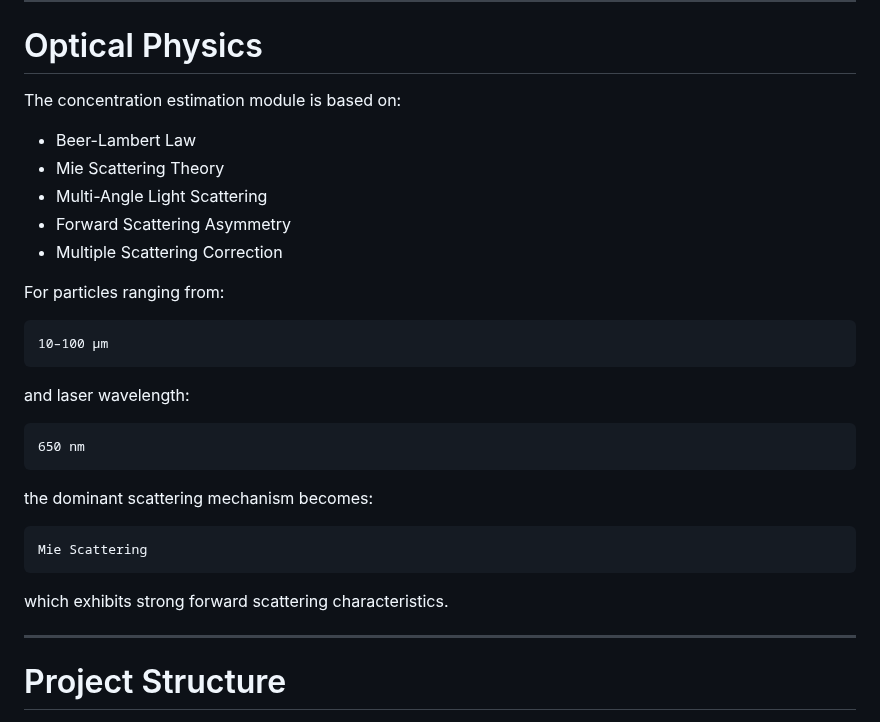
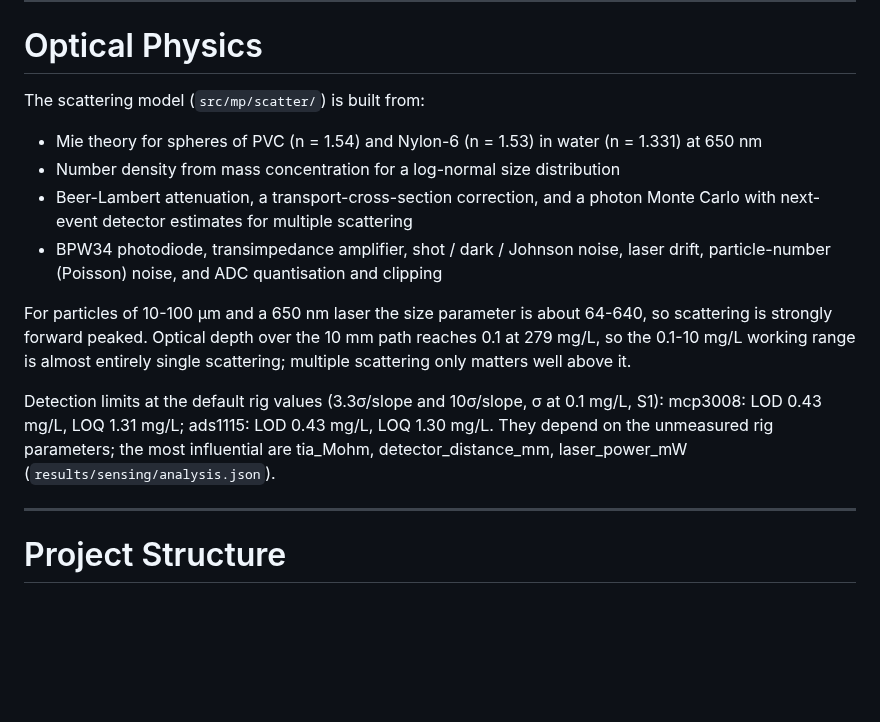
Before and after one commit to faizdevx/microplastic-detection-ml, a Markdown page: README.md, the part around one of its changes. GitHub-like rendering; blank space fills up the shorter version.

````diff
--- a/README.md
+++ b/README.md
@@ -297,33 +332,23 @@ Details and limits are in `MODEL_CARD.md`.
 
 # Optical Physics
 
-The concentration estimation module is based on:
+The scattering model (`src/mp/scatter/`) is built from:
 
-- Beer-Lambert Law
-- Mie Scattering Theory
-- Multi-Angle Light Scattering
-- Forward Scattering Asymmetry
-- Multiple Scattering Correction
+- Mie theory for spheres of PVC (n = 1.54) and Nylon-6 (n = 1.53) in water (n = 1.331) at 650 nm
+- Number density from mass concentration for a log-normal size distribution
+- Beer-Lambert attenuation, a transport-cross-section correction, and a photon Monte Carlo
+  with next-event detector estimates for multiple scattering
+- BPW34 photodiode, transimpedance amplifier, shot / dark / Johnson noise, laser drift,
+  particle-number (Poisson) noise, and ADC quantisation and clipping
 
-For particles ranging from:
+For particles of 10-100 µm and a 650 nm laser the size parameter is about 64-640, so
+scattering is strongly forward peaked. Optical depth over the 10 mm path reaches 0.1 at
+279 mg/L, so the 0.1-10 mg/L working range is almost entirely
+single scattering; multiple scattering only matters well above it.
 
-```
-10–100 μm
-```
-
-and laser wavelength:
-
-```
-650 nm
-```
-
-the dominant scattering mechanism becomes:
-
-```
-Mie Scattering
-```
-
-which exhibits strong forward scattering characteristics.
+Detection limits at the default rig values (3.3σ/slope and 10σ/slope, σ at 0.1 mg/L, S1):
+mcp3008: LOD 0.43 mg/L, LOQ 1.31 mg/L; ads1115: LOD 0.43 mg/L, LOQ 1.30 mg/L. They depend on the unmeasured rig parameters; the most influential are
+tia_Mohm, detector_distance_mm, laser_power_mW (`results/sensing/analysis.json`).
 
 ---
 
````
Also changed, not shown: other parts of README.md (+51 -16 lines), DATASET_CARD.md (+11 -0 lines), docs/scattering_model.md (added, +62 -0 lines), results/phase3_summary.md (added, +98 -0 lines), results/sensing/figures/angular_curves.png (added), results/sensing/figures/geometry_sensitivity.png (added), results/sensing/figures/linearity.png (added), results/sensing/figures/regression_e1.png (added), 2 other files.
